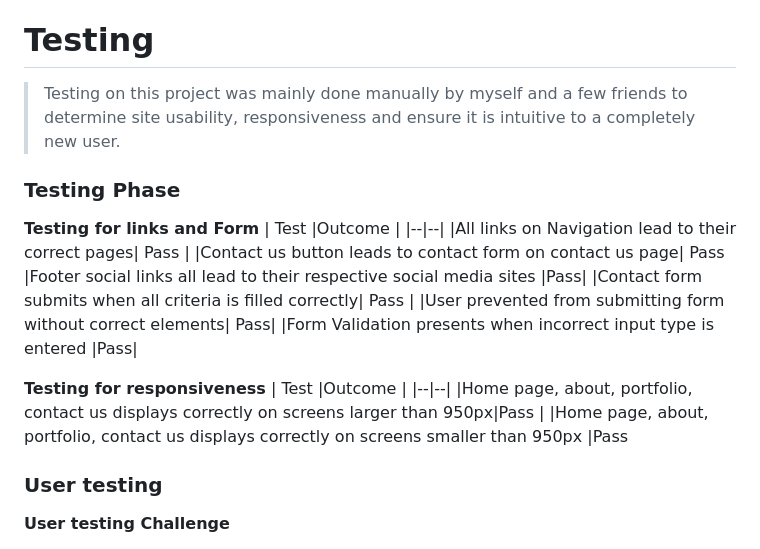
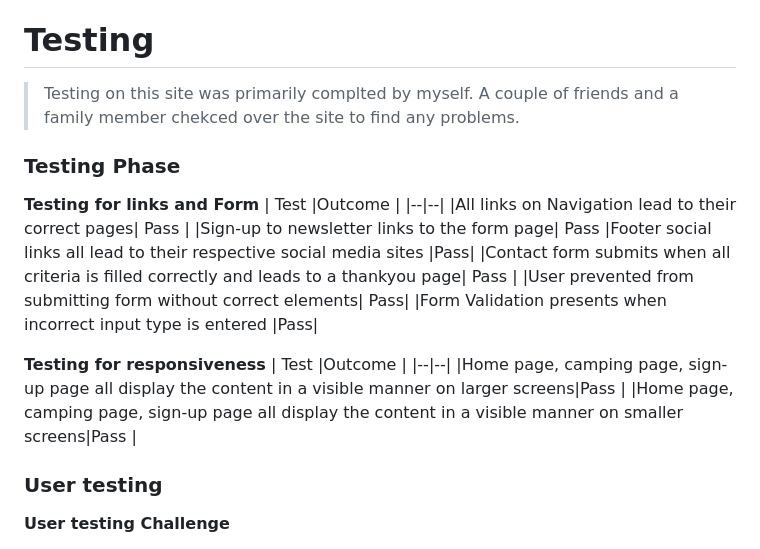
Before and after one commit to Chris-moreton12/Peak-Walks, a Markdown page: README.md, the part around the change printed below. Rendered like a GitHub page.

```diff
--- a/README.md
+++ b/README.md
@@ -180,7 +180,7 @@ These colors allow each part of my page to stand out and allow the user to visua
 
 <a name="testing"></a>
 # Testing
-> Testing on this project was mainly done manually by myself and a few friends to determine site usability, responsiveness and ensure it is intuitive to a completely new user.
+> Testing on this site was primarily complted by myself. A couple of friends and a family member chekced over the site to find any problems.
 
 ### Testing Phase
 
@@ -188,17 +188,17 @@ These colors allow each part of my page to stand out and allow the user to visua
 | Test |Outcome  |
 |--|--|
 |All links on Navigation lead to their correct pages| Pass  |
-|Contact us button leads to contact form on contact us page| Pass
+|Sign-up to newsletter links to the form page| Pass
 |Footer social links all lead to their respective social media sites |Pass|
-|Contact form submits when all criteria is filled correctly| Pass  |
+|Contact form submits when all criteria is filled correctly and leads to a thankyou page| Pass  |
 |User prevented from submitting form without correct elements| Pass|
 |Form Validation presents when incorrect input type is entered |Pass|
 
 **Testing for responsiveness**
 | Test |Outcome  |
 |--|--|
-|Home page, about, portfolio, contact us displays correctly on screens larger than 950px|Pass |
-|Home page, about, portfolio, contact us displays correctly on screens smaller than 950px |Pass
+|Home page, camping page, sign-up page all display the content in a visible manner on larger screens|Pass |
+|Home page, camping page, sign-up page all display the content in a visible manner on smaller screens|Pass |
 
 ### User testing
 
```
Also changed, not shown: other parts of README.md (+34 -0 lines).
